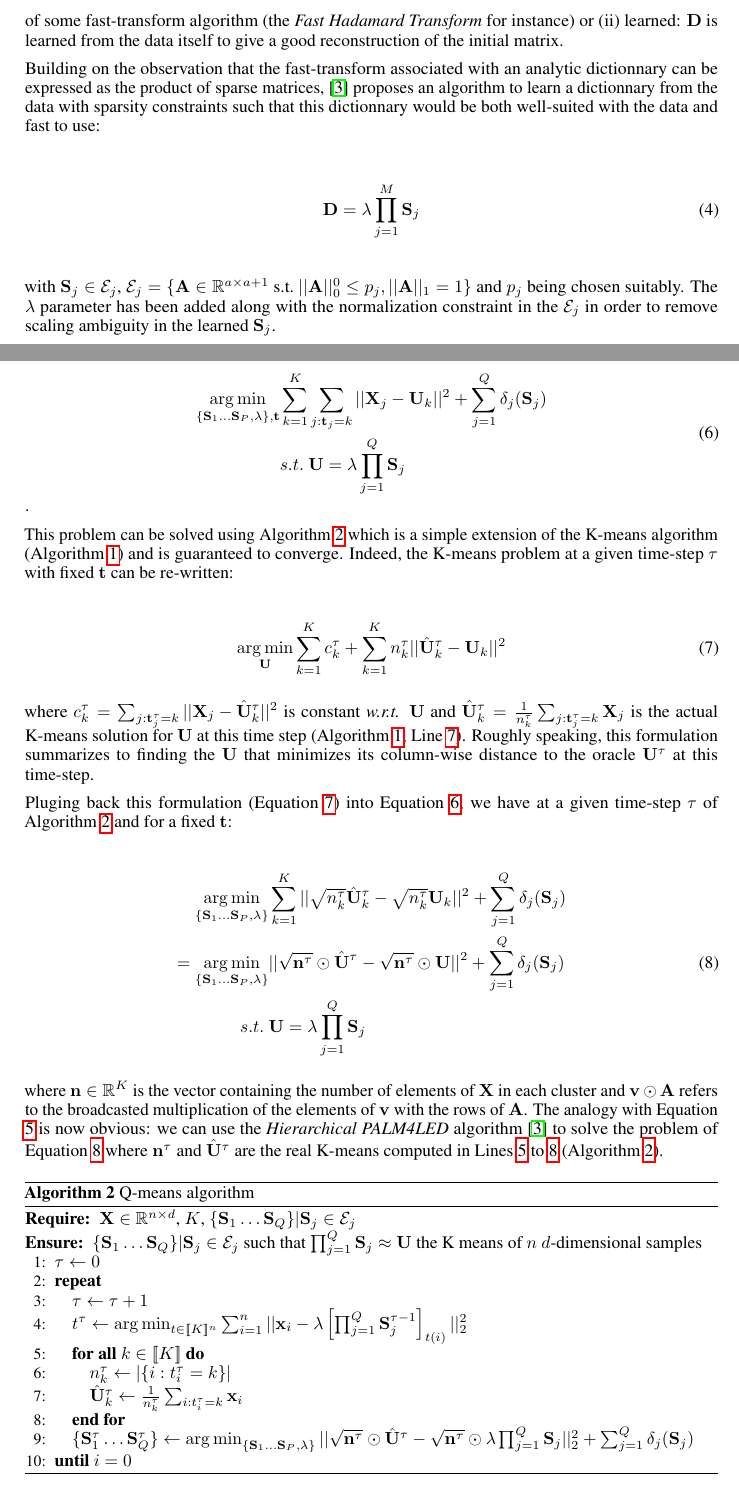
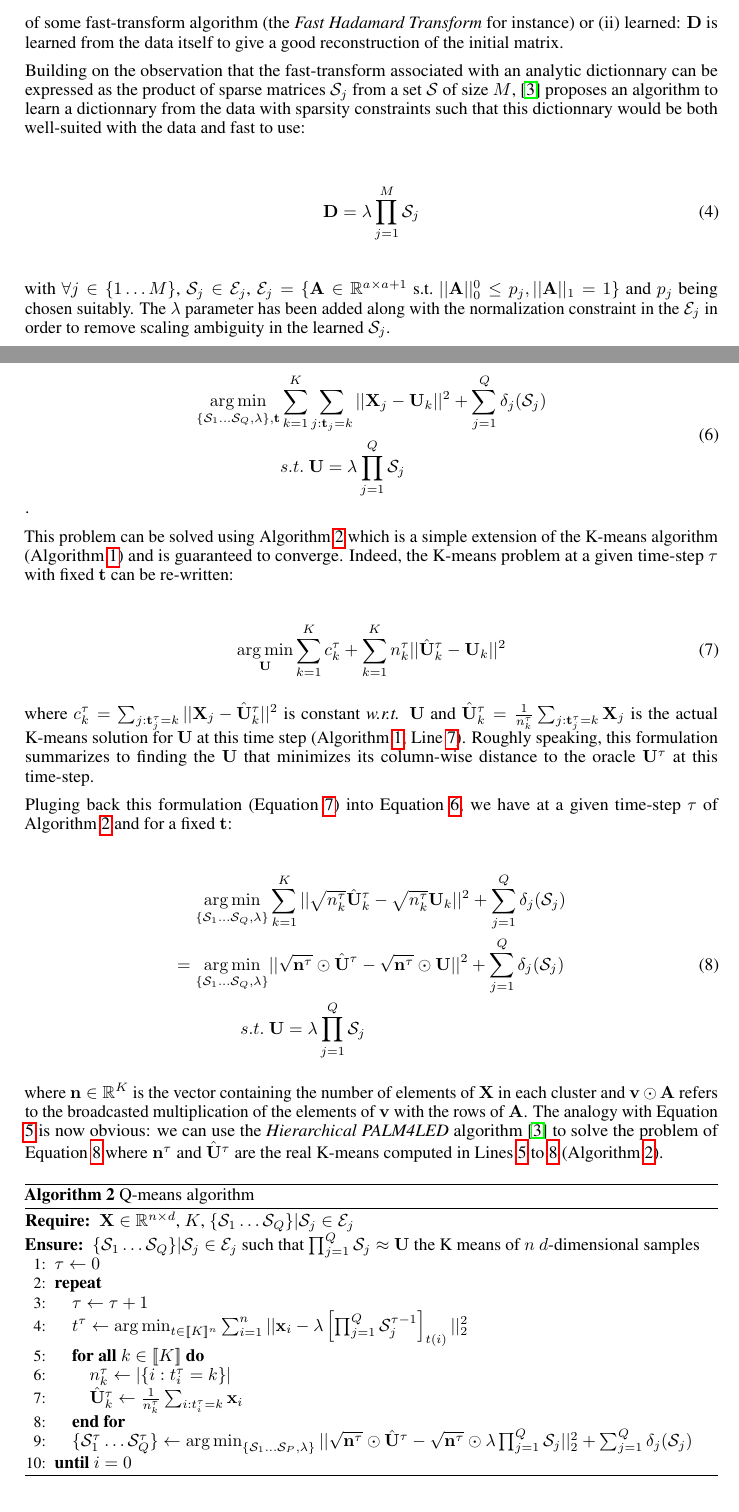
Before and after one commit to lucgiffon/qkmeans, a LaTeX document (reports/document_travail.tex): two parts of pages 2 and 3 of 5, joined at a grey line, cut so that both start at the same text. Compiled offline with pdfLaTeX.

Commit message:
new notation for S

```diff
--- a/reports/document_travail.tex
+++ b/reports/document_travail.tex
@@ -134,11 +134,11 @@ A popular way for providing concise description of high-dimensional vectors $\rm
 
 where $\rmD \in \R^{d \times d}$ is a dictionnary and $\rmGamma \in \R^{d \times K}$ has sparse columns. Historically, the dictionnary is either (i) analytic: $\rmD$ is chosen to give a fast reconstruction of the initial matrix by taking advantage of some fast-transform algorithm (the \textit{Fast Hadamard Transform} for instance) or (ii) learned: $\rmD$ is learned from the data itself to give a good reconstruction of the initial matrix.
 
-Building on the observation that the fast-transform associated with an analytic dictionnary can be expressed as the product of sparse matrices, \cite{magoarou2014learning} proposes an algorithm to learn a dictionnary from the data with sparsity constraints such that this dictionnary would be both well-suited with the data and fast to use:
+Building on the observation that the fast-transform associated with an analytic dictionnary can be expressed as the product of sparse matrices $\mathcal{S}_j$ from a set $\mathcal{S}$ of size $M$, \cite{magoarou2014learning} proposes an algorithm to learn a dictionnary from the data with sparsity constraints such that this dictionnary would be both well-suited with the data and fast to use:
 
 \begin{equation}
-\rmD = \lambda \prod_{j=1}^{M}\rmS_j
+\rmD = \lambda \prod_{j=1}^{M}\mathcal{S}_j
 \end{equation}
 
-with $\rmS_j \in \mathcal{E}_j$, $\mathcal{E}_j = \lbrace \rmA \in \R^{a \times a+1}~\text{s.t.}~||\rmA||_0^0 \leq p_j, ||\rmA||_1 = 1 \rbrace$ and $p_j$ being chosen suitably. The $\lambda$ parameter has been added along with the normalization constraint in the $\mathcal{E}_j$ in order to remove scaling ambiguity in the learned $\rmS_j$.
+with $\forall j \in \{1 \ldots M\}$, $\mathcal{S}_j \in \mathcal{E}_j$, $\mathcal{E}_j = \lbrace \rmA \in \R^{a \times a+1}~\text{s.t.}~||\rmA||_0^0 \leq p_j, ||\rmA||_1 = 1 \rbrace$ and $p_j$ being chosen suitably. The $\lambda$ parameter has been added along with the normalization constraint in the $\mathcal{E}_j$ in order to remove scaling ambiguity in the learned $\mathcal{S}_j$.
 
@@ -163,8 +163,8 @@ We propose an extension of the K-means algorithm in which the output matrix of c
 \begin{equation}
 \begin{split}
 \label{eq:qmean_problem}
-    \argmin_{\{\rmS_1 \dots \rmS_P, \lambda\}, \rvt} & \sum_{k=1}^{K} \sum_{j: \rvt_j = k} ||\rmX_j -\rmU_k||^2 + \sum_{j=1}^{Q} \delta_j(\rmS_j) \\
-    & s.t. ~ \rmU = \lambda \prod_{j=1}^{Q}{\rmS_j}
+    \argmin_{\{\mathcal{S}_1 \dots \mathcal{S}_Q, \lambda\}, \rvt} & \sum_{k=1}^{K} \sum_{j: \rvt_j = k} ||\rmX_j -\rmU_k||^2 + \sum_{j=1}^{Q} \delta_j(\mathcal{S}_j) \\
+    & s.t. ~ \rmU = \lambda \prod_{j=1}^{Q}{\mathcal{S}_j}
 \end{split}
 \end{equation}.
 
@@ -187,10 +187,10 @@ Pluging back this formulation (Equation \ref{eq:kmeans_problem_t_fixed}) into Eq
 \begin{equation}
 \label{eq:qmeans_problem_t_fixed}
 \begin{split}
- \argmin_{\{\rmS_1 \dots \rmS_P, \lambda\}} & \sum_{k=1}^{K} ||\sqrt{n_k^\tau}\hat{\rmU}^{\tau}_k - \sqrt{n_k^\tau}\rmU_k||^2 + \sum_{j=1}^{Q} \delta_j(\rmS_j)\\
- =\argmin_{\{\rmS_1 \dots \rmS_P, \lambda\}} & ||\sqrt{\rvn^\tau} \odot \hat{\rmU}^{\tau} - \sqrt{\rvn^\tau} \odot \rmU||^2 + \sum_{j=1}^{Q} \delta_j(\rmS_j)\\
- %\argmin_{\{\rmS_1 \dots \rmS_P, \lambda\}} & \sum_{k=1}^{K} ||\sqrt{n_k^\tau}\hat{\rmU}^{\surd\tau}_k - \sqrt{n_k^\tau}\rmU^\surd_k||^2 + \sum_{j=1}^{Q} \delta_j(\rmS_j)\\
- s.t. ~& \rmU = \lambda \prod_{j=1}^{Q}{\rmS_j} \\
+ \argmin_{\{\mathcal{S}_1 \dots \mathcal{S}_Q, \lambda\}} & \sum_{k=1}^{K} ||\sqrt{n_k^\tau}\hat{\rmU}^{\tau}_k - \sqrt{n_k^\tau}\rmU_k||^2 + \sum_{j=1}^{Q} \delta_j(\mathcal{S}_j)\\
+ =\argmin_{\{\mathcal{S}_1 \dots \mathcal{S}_Q, \lambda\}} & ||\sqrt{\rvn^\tau} \odot \hat{\rmU}^{\tau} - \sqrt{\rvn^\tau} \odot \rmU||^2 + \sum_{j=1}^{Q} \delta_j(\mathcal{S}_j)\\
+ %\argmin_{\{\mathcal{S}_1 \dots \mathcal{S}_Q, \lambda\}} & \sum_{k=1}^{K} ||\sqrt{n_k^\tau}\hat{\rmU}^{\surd\tau}_k - \sqrt{n_k^\tau}\rmU^\surd_k||^2 + \sum_{j=1}^{Q} \delta_j(\mathcal{S}_j)\\
+ s.t. ~& \rmU = \lambda \prod_{j=1}^{Q}{\mathcal{S}_j} \\
  %& \hat{\rmU}^{\surd\tau}_k = \sqrt{n_k^\tau}\hat{\rmU}^{\tau}_k \\
  %& \rmU^{\surd}_k = \sqrt{n_k^\tau}\rmU_k \\
 \end{split}
@@ -204,19 +204,19 @@ where $\rvn \in \R^K$ is the vector containing the number of elements of $\rmX$
 \begin{algorithmic}[1]
 
 
-\REQUIRE $\rmX \in \R^{n \times d}$, $K$, $\{\rmS_1 \dots \rmS_{Q}\}|\rmS_j \in \mathcal{E}_j$
-\ENSURE $\{\rmS_1 \dots \rmS_{Q}\}|\rmS_j \in \mathcal{E}_j$ such that $\prod_{j=1}^{Q}\rmS_j \approx \rmU$ the K means of $n$ $d$-dimensional samples
+\REQUIRE $\rmX \in \R^{n \times d}$, $K$, $\{\mathcal{S}_1 \dots \mathcal{S}_{Q}\}|\mathcal{S}_j \in \mathcal{E}_j$
+\ENSURE $\{\mathcal{S}_1 \dots \mathcal{S}_{Q}\}|\mathcal{S}_j \in \mathcal{E}_j$ such that $\prod_{j=1}^{Q}\mathcal{S}_j \approx \rmU$ the K means of $n$ $d$-dimensional samples
 \STATE $\tau \leftarrow 0$
 \REPEAT
 \STATE $\tau \leftarrow \tau + 1$
-\STATE $t^\tau \leftarrow \argmin_{t \in [\![K]\!]^n} \sum_{i=1}^{n} {||\rvx_i - \lambda \left[\prod_{j=1}^{Q}{\rmS_j^{\tau -1}}\right]_{t(i)}||_2^2}$
+\STATE $t^\tau \leftarrow \argmin_{t \in [\![K]\!]^n} \sum_{i=1}^{n} {||\rvx_i - \lambda \left[\prod_{j=1}^{Q}{\mathcal{S}_j^{\tau -1}}\right]_{t(i)}||_2^2}$
 \FORALL {$k \in [\![K]\!]$}
 \label{line:startkmeans}
 \STATE $n_k^\tau \leftarrow |\{i: t^\tau_i=k\}|$
 \STATE $\hat{\rmU}^\tau_k \leftarrow \frac{1}{n^\tau_k} \sum_{i: t^\tau_i = k} {\rvx_i}$
 \ENDFOR
 \label{line:endkmeans}
-\STATE $\{\rmS^\tau_1 \dots \rmS^\tau_{Q}\} \leftarrow \argmin_{\{\rmS_1 \dots \rmS_P, \lambda\}} ||\sqrt{\rvn^\tau} \odot \hat{\rmU}^\tau - \sqrt{\rvn^\tau} \odot \lambda \prod_{j=1}^{Q}{\rmS_j}||_2^2 + \sum_{j=1}^{Q} \delta_j(\rmS_j)$
+\STATE $\{\mathcal{S}^\tau_1 \dots \mathcal{S}^\tau_{Q}\} \leftarrow \argmin_{\{\mathcal{S}_1 \dots \mathcal{S}_P, \lambda\}} ||\sqrt{\rvn^\tau} \odot \hat{\rmU}^\tau - \sqrt{\rvn^\tau} \odot \lambda \prod_{j=1}^{Q}{\mathcal{S}_j}||_2^2 + \sum_{j=1}^{Q} \delta_j(\mathcal{S}_j)$
 \UNTIL{$i=0$}
 \end{algorithmic}
 \end{algorithm}
```
Also changed, not shown: reports/document_travail.tex (8 more changed lines).
